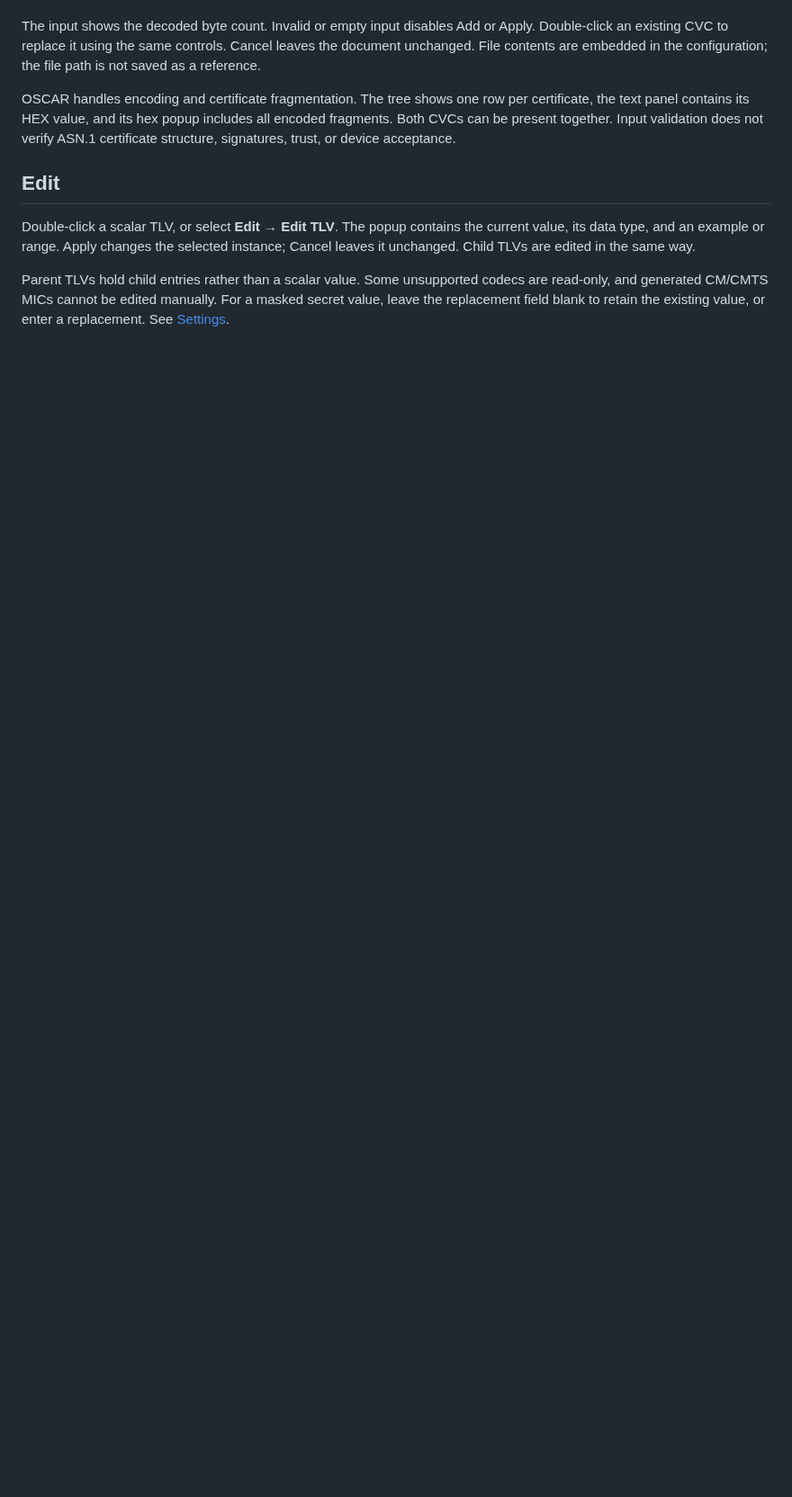
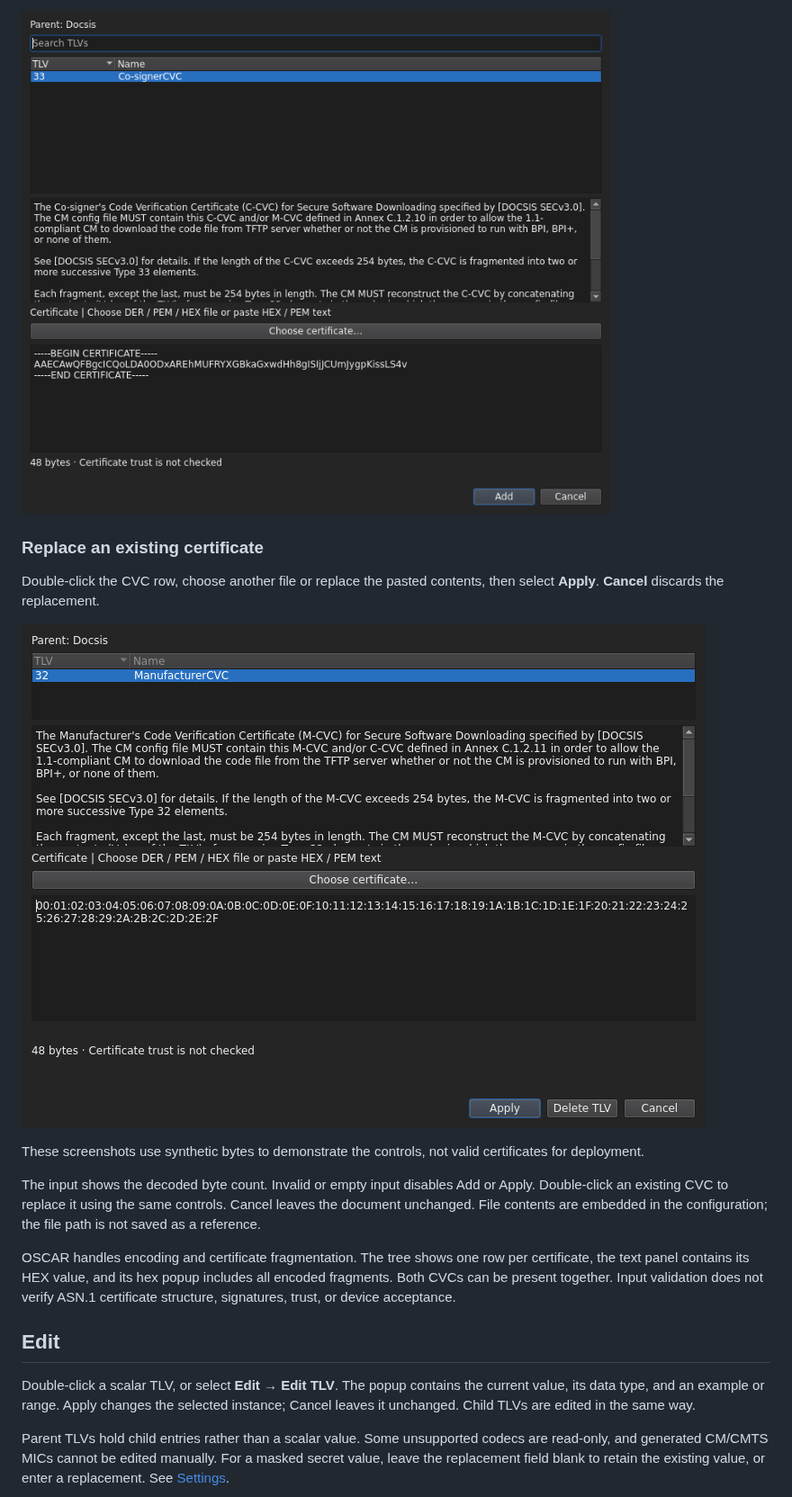
Before and after one commit to mgarcia01752/oscar-ui, a Markdown page: docs/ui/tlv-editing.md, the part around one of its changes. Shown at 90% size. Drawn GitHub-style; pictures changed too: docs/images/user-guide/cvc-cosigner-pem-dark.png (added), docs/images/user-guide/cvc-edit-dark.png (added); blank space fills up the shorter version.

```diff
--- a/docs/ui/tlv-editing.md
+++ b/docs/ui/tlv-editing.md
@@ -32,3 +46,14 @@ contents into the multiline input:
+![Add a co-signer CVC using pasted PEM text.](../images/user-guide/cvc-cosigner-pem-dark.png)
+
+### Replace an existing certificate
+
+Double-click the CVC row, choose another file or replace the pasted contents,
+then select **Apply**. **Cancel** discards the replacement.
+
+![Edit an existing manufacturer CVC and apply its replacement.](../images/user-guide/cvc-edit-dark.png)
+
+These screenshots use synthetic bytes to demonstrate the controls, not valid
+certificates for deployment.
 
 The input shows the decoded byte count. Invalid or empty input disables Add or
 Apply. Double-click an existing CVC to replace it using the same controls.
```
Also changed, not shown: other parts of docs/ui/tlv-editing.md (+14 -0 lines), docs/development/README.md (+2 -1 lines), docs/ui/README.md (+1 -0 lines), docs/images/user-guide/cvc-manufacturer-hex-dark.png (added), 1 other file.
